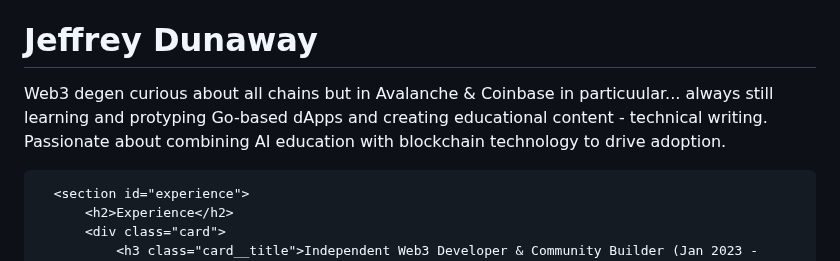
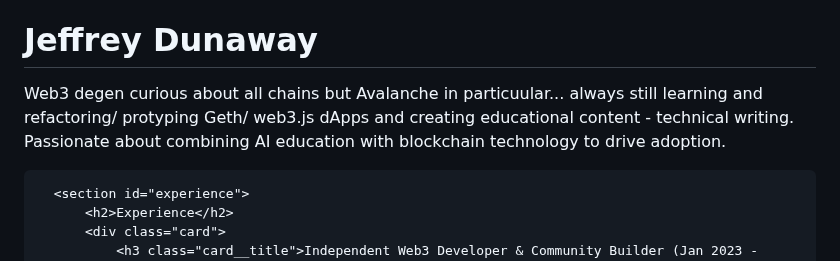
Before and after one commit to jeffreydunaway/jeffreydunaway, a Markdown page: README.md, the part around the change. Drawn GitHub-style.

Commit message:
Update bio in README with refined description
Refactor bio section for clarity and update technologies mentioned.

```diff
--- a/README.md
+++ b/README.md
@@ -22,7 +22,7 @@
       </header>
       <section id="bio">
           <h1>Jeffrey Dunaway </h1>
-          <p>Web3 degen curious about all chains but in Avalanche & Coinbase in particuular... always still learning and protyping Go-based dApps and creating educational content - technical writing. Passionate about combining AI education with blockchain technology to drive adoption.</p>
+          <p>Web3 degen curious about all chains but  Avalanche in particuular... always still learning and refactoring/ protyping Geth/ web3.js dApps and creating educational content - technical writing. Passionate about combining AI education with blockchain technology to drive adoption.</p>
 
       <section id="experience">
           <h2>Experience</h2>
```
